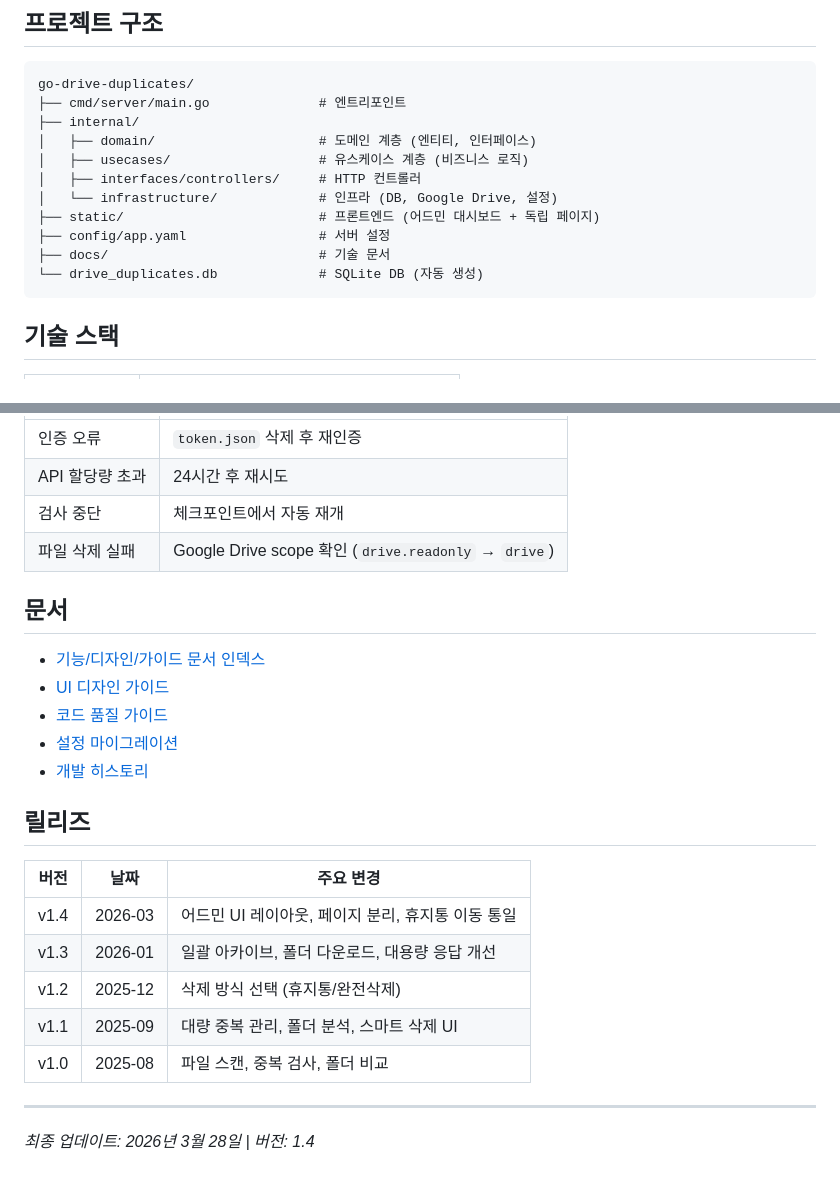
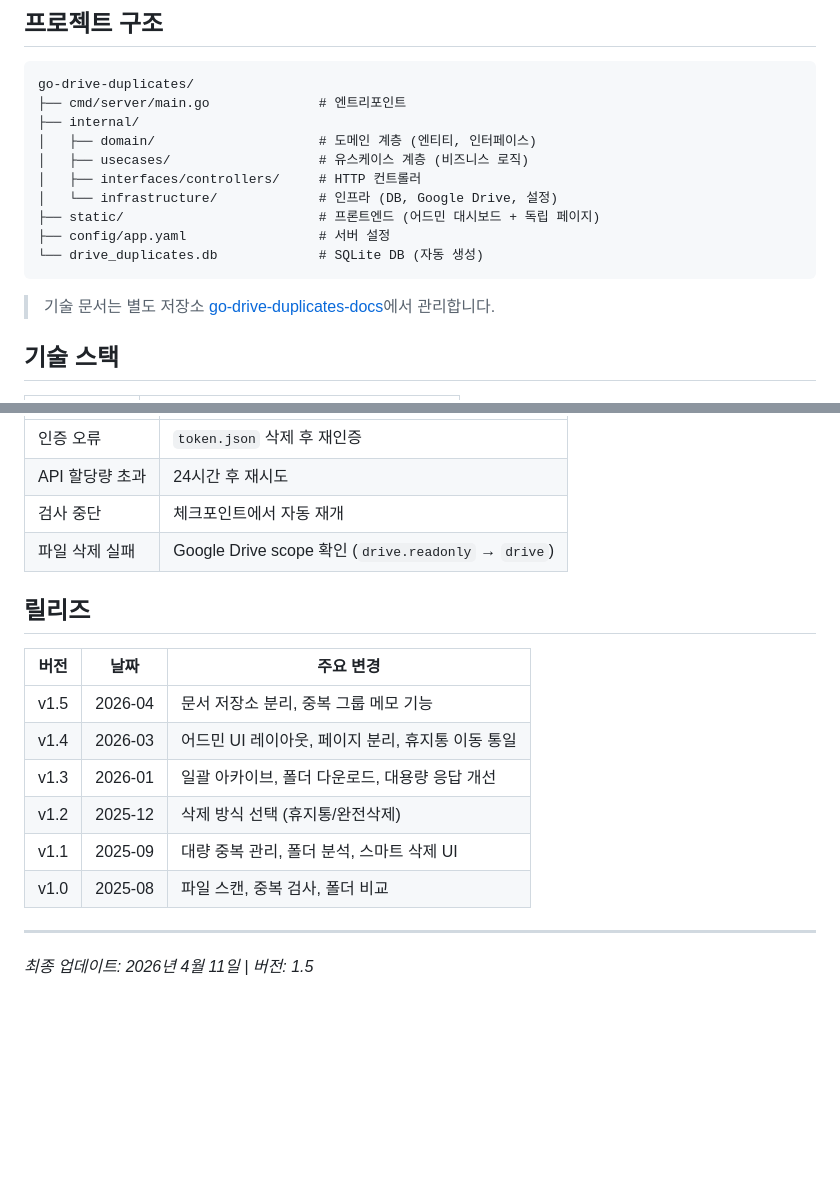
Before and after one commit to vump19/go-drive-duplicates, a Markdown page: README.md, 2 parts joined by grey strips. GitHub-like rendering; blank space fills up the shorter version.

Commit message:
문서 저장소 분리 반영 및 README 업데이트
- CLAUDE.md: 문서 저장소 규칙 섹션 추가, docs/ 참조 경로 수정
- README.md: 깨진 docs/ 링크 제거, 문서 저장소 안내, v1.5 릴리즈 추가

Co-Authored-By: Claude Opus 4.6 (1M context) <noreply@anthropic.com>

````diff
--- a/README.md
+++ b/README.md
@@ -57,9 +57,10 @@ go-drive-duplicates/
 │   └── infrastructure/             # 인프라 (DB, Google Drive, 설정)
 ├── static/                         # 프론트엔드 (어드민 대시보드 + 독립 페이지)
 ├── config/app.yaml                 # 서버 설정
-├── docs/                           # 기술 문서
 └── drive_duplicates.db             # SQLite DB (자동 생성)
 ```
+
+> 기술 문서는 별도 저장소 [go-drive-duplicates-docs](https://github.com/vump19/go-drive-duplicates-docs)에서 관리합니다.
 
 ## 기술 스택
 
@@ -79,18 +80,11 @@ go-drive-duplicates/
 | 검사 중단 | 체크포인트에서 자동 재개 |
 | 파일 삭제 실패 | Google Drive scope 확인 (`drive.readonly` → `drive`) |
 
-## 문서
-
-- [기능/디자인/가이드 문서 인덱스](docs/README.md)
-- [UI 디자인 가이드](docs/DESIGN_Admin_UI_Guide.md)
-- [코드 품질 가이드](docs/GUIDE_Code_Quality.md)
-- [설정 마이그레이션](docs/GUIDE_Config_Migration.md)
-- [개발 히스토리](docs/History/)
-
 ## 릴리즈
 
 | 버전 | 날짜 | 주요 변경 |
 |------|------|----------|
+| v1.5 | 2026-04 | 문서 저장소 분리, 중복 그룹 메모 기능 |
 | v1.4 | 2026-03 | 어드민 UI 레이아웃, 페이지 분리, 휴지통 이동 통일 |
 | v1.3 | 2026-01 | 일괄 아카이브, 폴더 다운로드, 대용량 응답 개선 |
 | v1.2 | 2025-12 | 삭제 방식 선택 (휴지통/완전삭제) |
@@ -98,4 +92,4 @@ go-drive-duplicates/
 | v1.0 | 2025-08 | 파일 스캔, 중복 검사, 폴더 비교 |
 
 ---
-*최종 업데이트: 2026년 3월 28일 | 버전: 1.4*
+*최종 업데이트: 2026년 4월 11일 | 버전: 1.5*
````
Also changed, not shown: other parts of README.md (+13 -13 lines), CLAUDE.md (+6 -0 lines).
